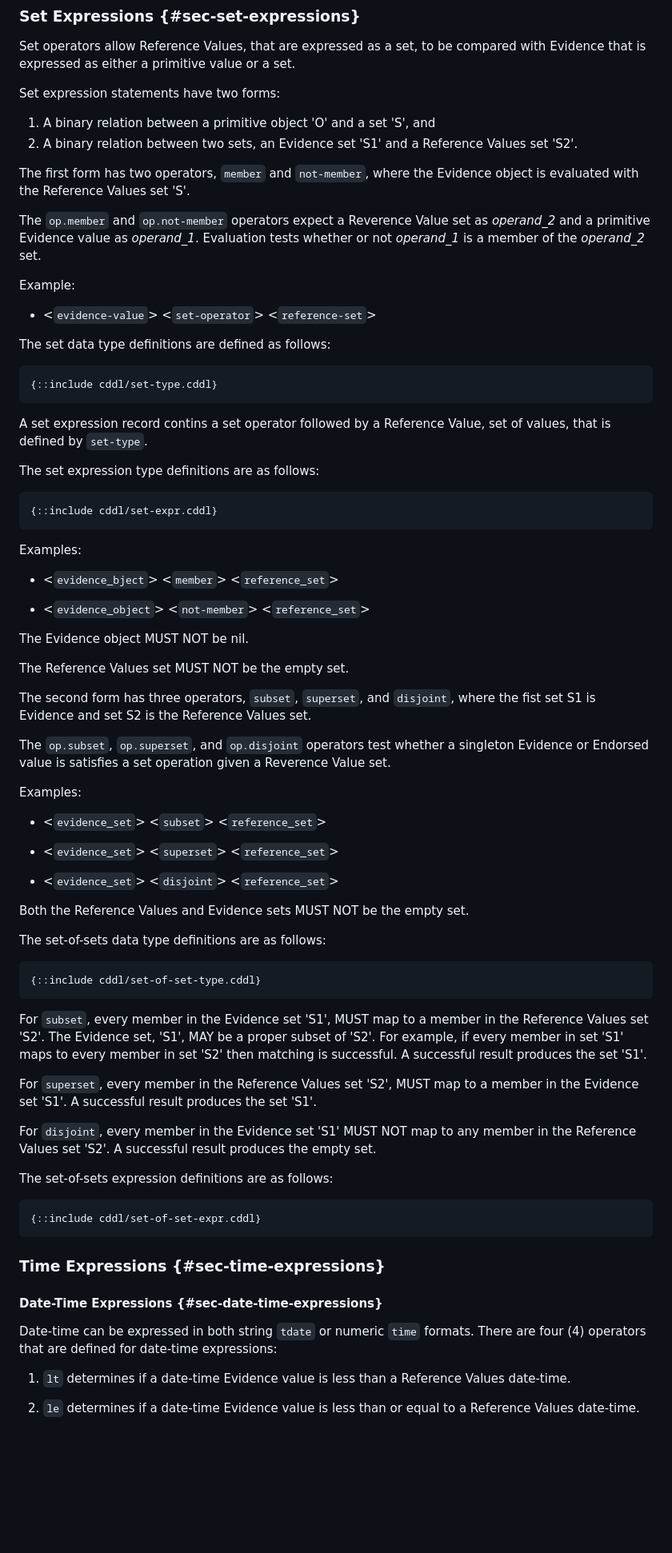
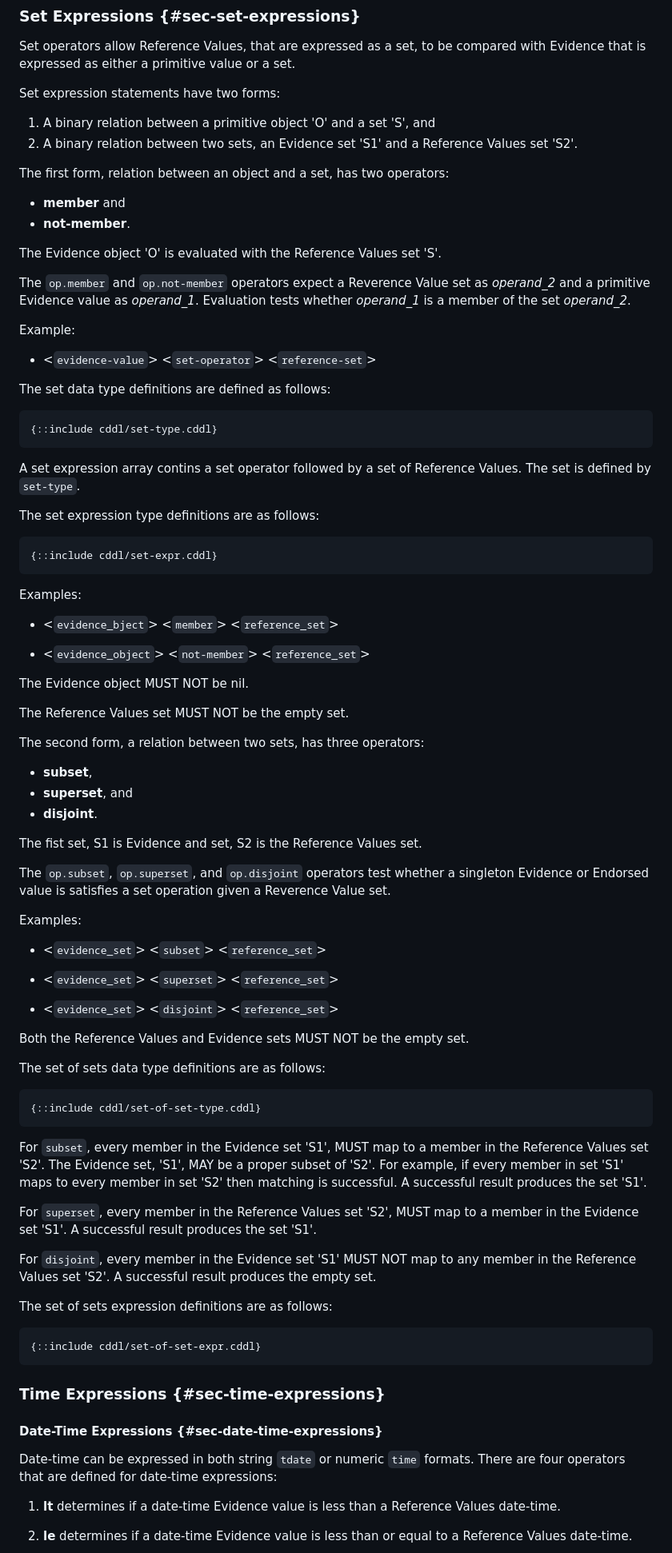
Before and after one commit to nedmsmith/draft-cds-rats-intel-corim-profile, a Markdown page: draft-cds-rats-intel-corim-profile.md, the part around one of its changes. Shown at 80% size. GitHub-like rendering; blank space fills up the shorter version.

```diff
--- a/draft-cds-rats-intel-corim-profile.md
+++ b/draft-cds-rats-intel-corim-profile.md
@@ -294,14 +307,19 @@ Set operators allow Reference Values, that are expressed as a set, to be compare
 is expressed as either a primitive value or a set.
 
 Set expression statements have two forms:
+
 1. A binary relation between a primitive object 'O' and a set 'S', and
 1. A binary relation between two sets, an Evidence set 'S1' and a Reference Values set 'S2'.
 
-The first form has two operators, `member` and `not-member`,
-where the Evidence object is evaluated with the Reference Values set 'S'.
+The first form, relation between an object and a set, has two operators:
+
+* **member** and
+* **not-member**.
+
+The Evidence object 'O' is evaluated with the Reference Values set 'S'.
 
 The `op.member` and `op.not-member` operators expect a Reverence Value set as *operand_2* and a primitive Evidence
-value as *operand_1*. Evaluation tests whether or not *operand_1* is a member of the *operand_2* set.
+value as *operand_1*. Evaluation tests whether *operand_1* is a member of the set *operand_2*.
 
 Example:
 
@@ -313,8 +331,8 @@ The set data type definitions are defined as follows:
 {::include cddl/set-type.cddl}
 ~~~
 
-A set expression record contins a set operator followed by a Reference Value, set of values,
-that is defined by `set-type`.
+A set expression array contins a set operator followed by a set of Reference Values.
+The set is defined by `set-type`.
 
 The set expression type definitions are as follows:
 
@@ -332,8 +350,13 @@ The Evidence object MUST NOT be nil.
 
 The Reference Values set MUST NOT be the empty set.
 
-The second form has three operators, `subset`, `superset`, and `disjoint`,
-where the fist set S1 is Evidence and set S2 is the Reference Values set.
+The second form, a relation between two sets, has three operators:
+
+* **subset**,
+* **superset**, and
+* **disjoint**.
+
+The fist set, S1 is Evidence and set, S2 is the Reference Values set.
 
 The `op.subset`, `op.superset`, and `op.disjoint` operators test whether a singleton Evidence or Endorsed value
 is satisfies a set operation given a Reverence Value set.
@@ -348,7 +371,7 @@ Examples:
 
 Both the Reference Values and Evidence sets MUST NOT be the empty set.
 
-The set-of-sets data type definitions are as follows:
+The set of sets data type definitions are as follows:
 
 ~~~ cddl
 {::include cddl/set-of-set-type.cddl}
@@ -364,7 +387,7 @@ A successful result produces the set 'S1'.
 For `disjoint`, every member in the Evidence set 'S1' MUST NOT map to any member in the Reference Values
 set 'S2'. A successful result produces the empty set.
 
-The set-of-sets expression definitions are as follows:
+The set of sets expression definitions are as follows:
 
 ~~~ cddl
 {::include cddl/set-of-set-expr.cddl}
@@ -375,9 +398,9 @@ The set-of-sets expression definitions are as follows:
 #### Date-Time Expressions {#sec-date-time-expressions}
 
 Date-time can be expressed in both string `tdate` or numeric `time` formats.
-There are four (4) operators that are defined for date-time expressions:
+There are four operators that are defined for date-time expressions:
 
-1.  `lt` determines if a date-time Evidence value is less than a Reference Values date-time.
+1.  **lt** determines if a date-time Evidence value is less than a Reference Values date-time.
 
-1.  `le` determines if a date-time Evidence value is less than or equal to a Reference Values date-time.
+1.  **le** determines if a date-time Evidence value is less than or equal to a Reference Values date-time.
 
```
Also changed, not shown: other parts of draft-cds-rats-intel-corim-profile.md (+53 -36 lines).
